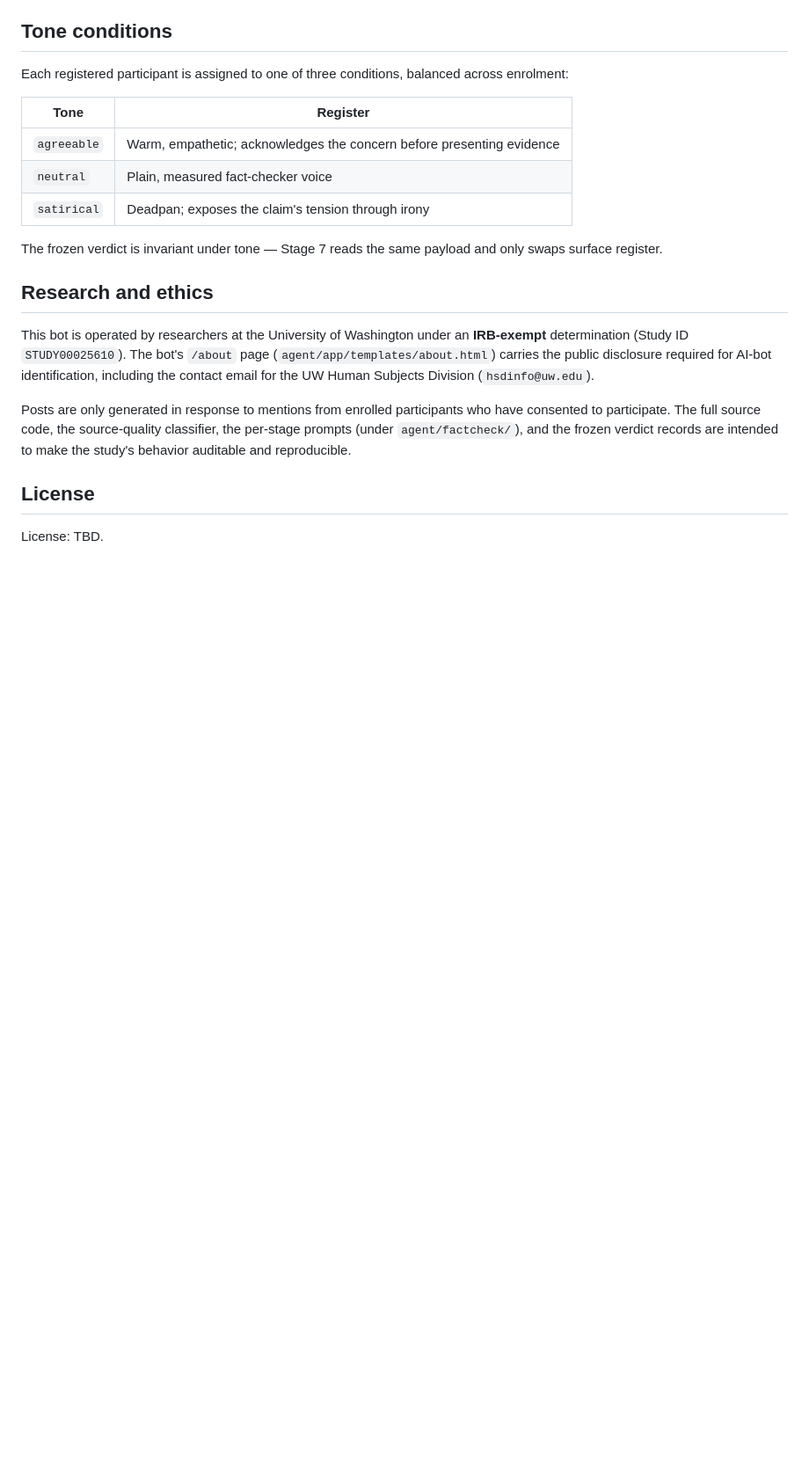
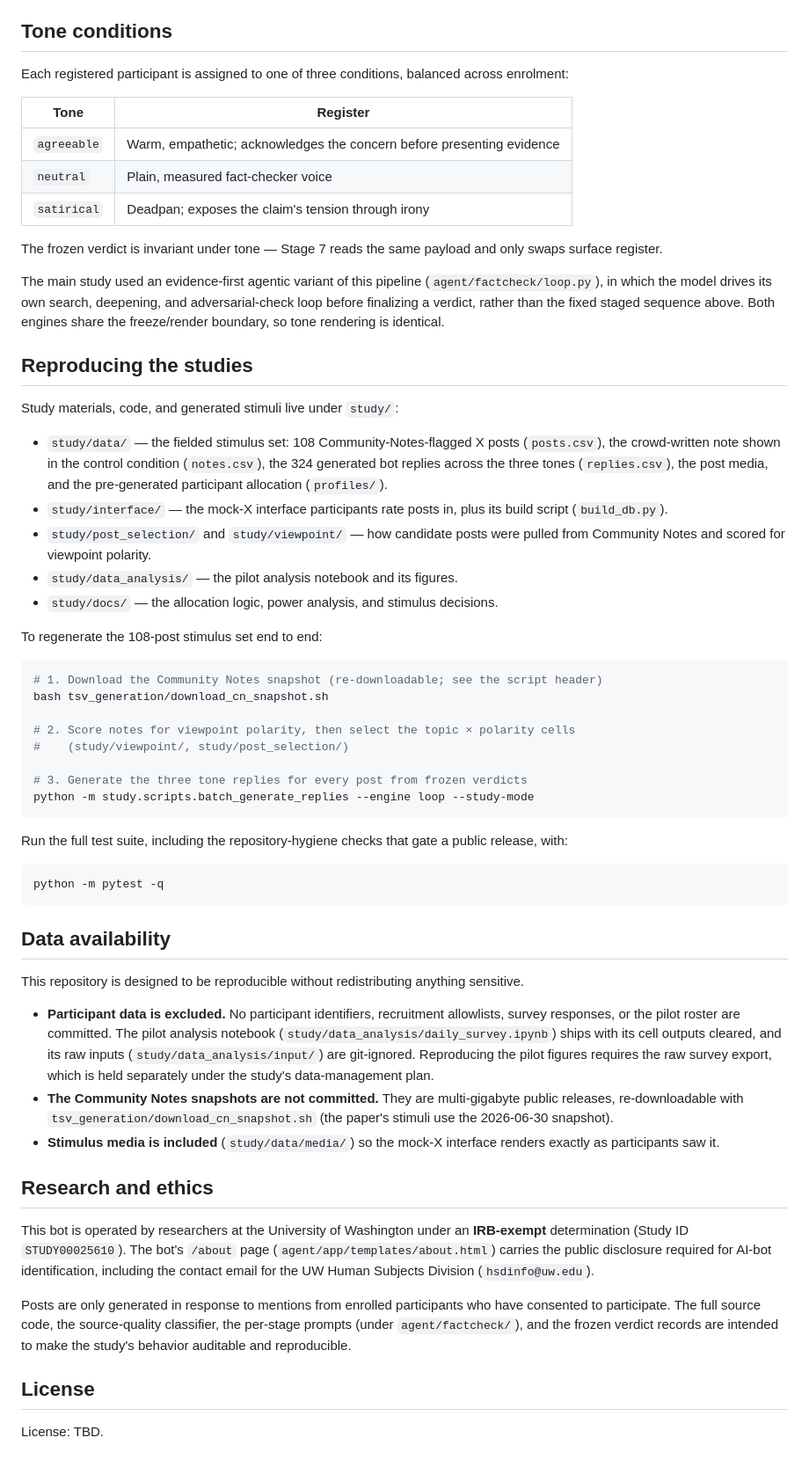
Before and after one commit to behavioral-data/derad-agent, a Markdown page: README.md, the part around the change. Shown at 88% size. GitHub-like rendering; blank space fills up the shorter version.

Commit message:
docs: add study-reproduction and data-availability sections to README
Document where study materials live, how to regenerate the 108-post
stimulus set, and what is deliberately excluded (participant data, raw
Community Notes snapshots). Note the evidence-first loop engine used for
the main study.

Co-Authored-By: Claude <noreply@anthropic.com>
Claude-Session: https://claude.ai/code/session_01MyR9g3i1oUwMRRPrdKLaCt

````diff
--- a/README.md
+++ b/README.md
@@ -157,6 +157,45 @@ Each registered participant is assigned to one of three conditions, balanced acr
 
 The frozen verdict is invariant under tone — Stage 7 reads the same payload and only swaps surface register.
 
+The main study used an evidence-first agentic variant of this pipeline (`agent/factcheck/loop.py`), in which the model drives its own search, deepening, and adversarial-check loop before finalizing a verdict, rather than the fixed staged sequence above. Both engines share the freeze/render boundary, so tone rendering is identical.
+
+## Reproducing the studies
+
+Study materials, code, and generated stimuli live under `study/`:
+
+- `study/data/` — the fielded stimulus set: 108 Community-Notes-flagged X posts (`posts.csv`), the crowd-written note shown in the control condition (`notes.csv`), the 324 generated bot replies across the three tones (`replies.csv`), the post media, and the pre-generated participant allocation (`profiles/`).
+- `study/interface/` — the mock-X interface participants rate posts in, plus its build script (`build_db.py`).
+- `study/post_selection/` and `study/viewpoint/` — how candidate posts were pulled from Community Notes and scored for viewpoint polarity.
+- `study/data_analysis/` — the pilot analysis notebook and its figures.
+- `study/docs/` — the allocation logic, power analysis, and stimulus decisions.
+
+To regenerate the 108-post stimulus set end to end:
+
+```bash
+# 1. Download the Community Notes snapshot (re-downloadable; see the script header)
+bash tsv_generation/download_cn_snapshot.sh
+
+# 2. Score notes for viewpoint polarity, then select the topic × polarity cells
+#    (study/viewpoint/, study/post_selection/)
+
+# 3. Generate the three tone replies for every post from frozen verdicts
+python -m study.scripts.batch_generate_replies --engine loop --study-mode
+```
+
+Run the full test suite, including the repository-hygiene checks that gate a public release, with:
+
+```bash
+python -m pytest -q
+```
+
+## Data availability
+
+This repository is designed to be reproducible without redistributing anything sensitive.
+
+- **Participant data is excluded.** No participant identifiers, recruitment allowlists, survey responses, or the pilot roster are committed. The pilot analysis notebook (`study/data_analysis/daily_survey.ipynb`) ships with its cell outputs cleared, and its raw inputs (`study/data_analysis/input/`) are git-ignored. Reproducing the pilot figures requires the raw survey export, which is held separately under the study's data-management plan.
+- **The Community Notes snapshots are not committed.** They are multi-gigabyte public releases, re-downloadable with `tsv_generation/download_cn_snapshot.sh` (the paper's stimuli use the 2026-06-30 snapshot).
+- **Stimulus media is included** (`study/data/media/`) so the mock-X interface renders exactly as participants saw it.
+
 ## Research and ethics
 
 This bot is operated by researchers at the University of Washington under an **IRB-exempt** determination (Study ID `STUDY00025610`). The bot's `/about` page (`agent/app/templates/about.html`) carries the public disclosure required for AI-bot identification, including the contact email for the UW Human Subjects Division (`hsdinfo@uw.edu`).
````
